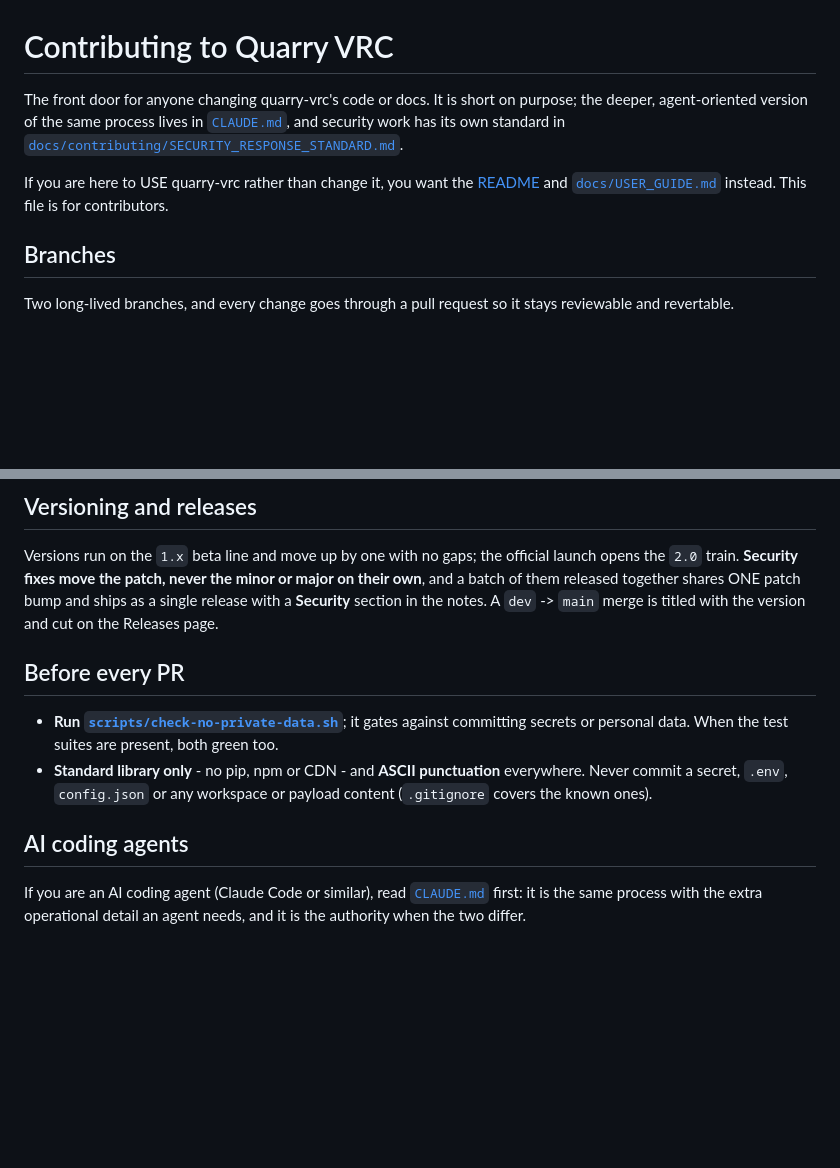
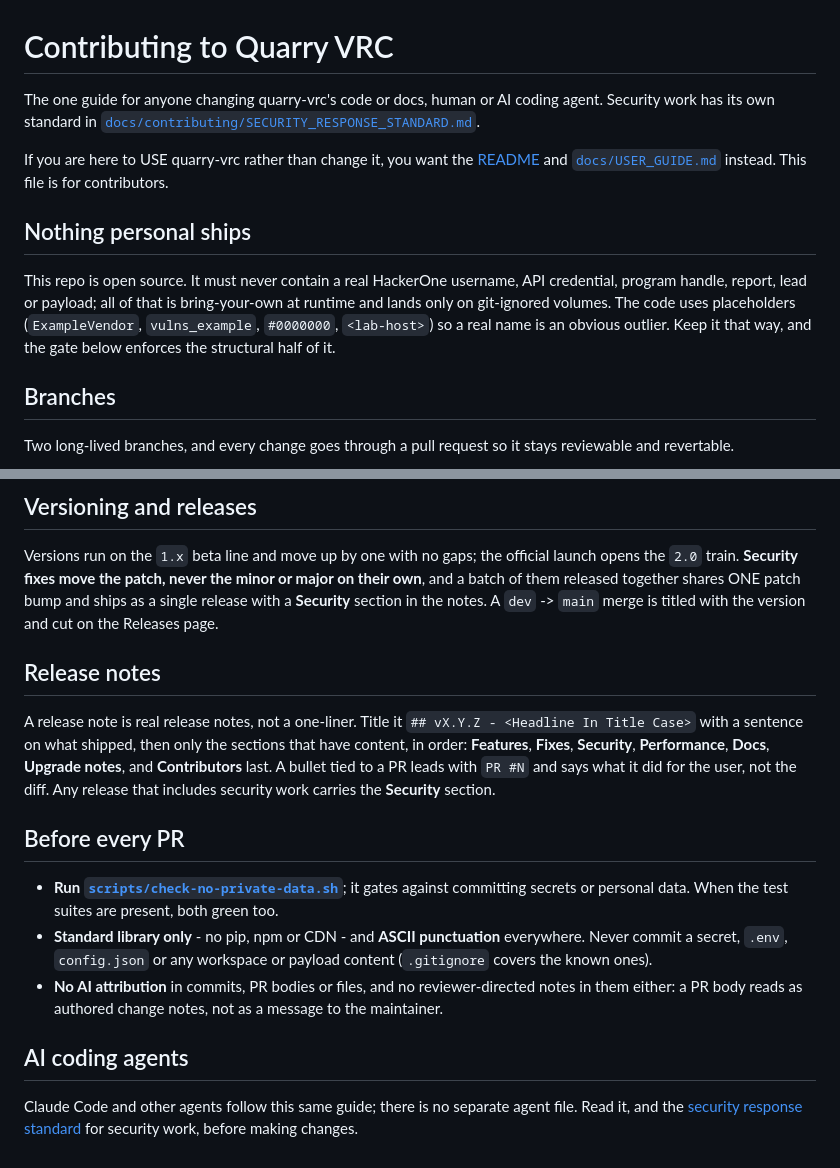
Before and after one commit to skraft9/quarry-vrc, a Markdown page: CONTRIBUTING.md, 2 parts joined by grey strips. Drawn GitHub-style; blank space fills up the shorter version.

```diff
--- a/CONTRIBUTING.md
+++ b/CONTRIBUTING.md
@@ -1,12 +1,19 @@
 # Contributing to Quarry VRC
 
-The front door for anyone changing quarry-vrc's code or docs. It is short on purpose; the deeper,
-agent-oriented version of the same process lives in [`CLAUDE.md`](CLAUDE.md), and security work has
-its own standard in
+The one guide for anyone changing quarry-vrc's code or docs, human or AI coding agent. Security work
+has its own standard in
 [`docs/contributing/SECURITY_RESPONSE_STANDARD.md`](docs/contributing/SECURITY_RESPONSE_STANDARD.md).
 
 If you are here to USE quarry-vrc rather than change it, you want the [README](README.md) and
 [`docs/USER_GUIDE.md`](docs/USER_GUIDE.md) instead. This file is for contributors.
+
+## Nothing personal ships
+
+This repo is open source. It must never contain a real HackerOne username, API credential, program
+handle, report, lead or payload; all of that is bring-your-own at runtime and lands only on
+git-ignored volumes. The code uses placeholders (`ExampleVendor`, `vulns_example`, `#0000000`,
+`<lab-host>`) so a real name is an obvious outlier. Keep it that way, and the gate below enforces the
+structural half of it.
 
 ## Branches
 
@@ -61,6 +68,14 @@ Versions run on the `1.x` beta line and move up by one with no gaps; the officia
 them released together shares ONE patch bump and ships as a single release with a **Security** section
 in the notes. A `dev` -> `main` merge is titled with the version and cut on the Releases page.
 
+## Release notes
+
+A release note is real release notes, not a one-liner. Title it `## vX.Y.Z - <Headline In Title Case>`
+with a sentence on what shipped, then only the sections that have content, in order: **Features**,
+**Fixes**, **Security**, **Performance**, **Docs**, **Upgrade notes**, and **Contributors** last. A
+bullet tied to a PR leads with `PR #N` and says what it did for the user, not the diff. Any release
+that includes security work carries the **Security** section.
+
 ## Before every PR
 
 - **Run [`scripts/check-no-private-data.sh`](scripts/check-no-private-data.sh)**; it gates against
@@ -68,9 +83,11 @@ in the notes. A `dev` -> `main` merge is titled with the version and cut on the
 - **Standard library only** - no pip, npm or CDN - and **ASCII punctuation** everywhere. Never commit
   a secret, `.env`, `config.json` or any workspace or payload content (`.gitignore` covers the known
   ones).
+- **No AI attribution** in commits, PR bodies or files, and no reviewer-directed notes in them either:
+  a PR body reads as authored change notes, not as a message to the maintainer.
 
 ## AI coding agents
 
-If you are an AI coding agent (Claude Code or similar), read [`CLAUDE.md`](CLAUDE.md) first: it is the
-same process with the extra operational detail an agent needs, and it is the authority when the two
-differ.
+Claude Code and other agents follow this same guide; there is no separate agent file. Read it, and the
+[security response standard](docs/contributing/SECURITY_RESPONSE_STANDARD.md) for security work, before
+making changes.
```
Also changed, not shown: CLAUDE.md (deleted, +0 -158 lines).
